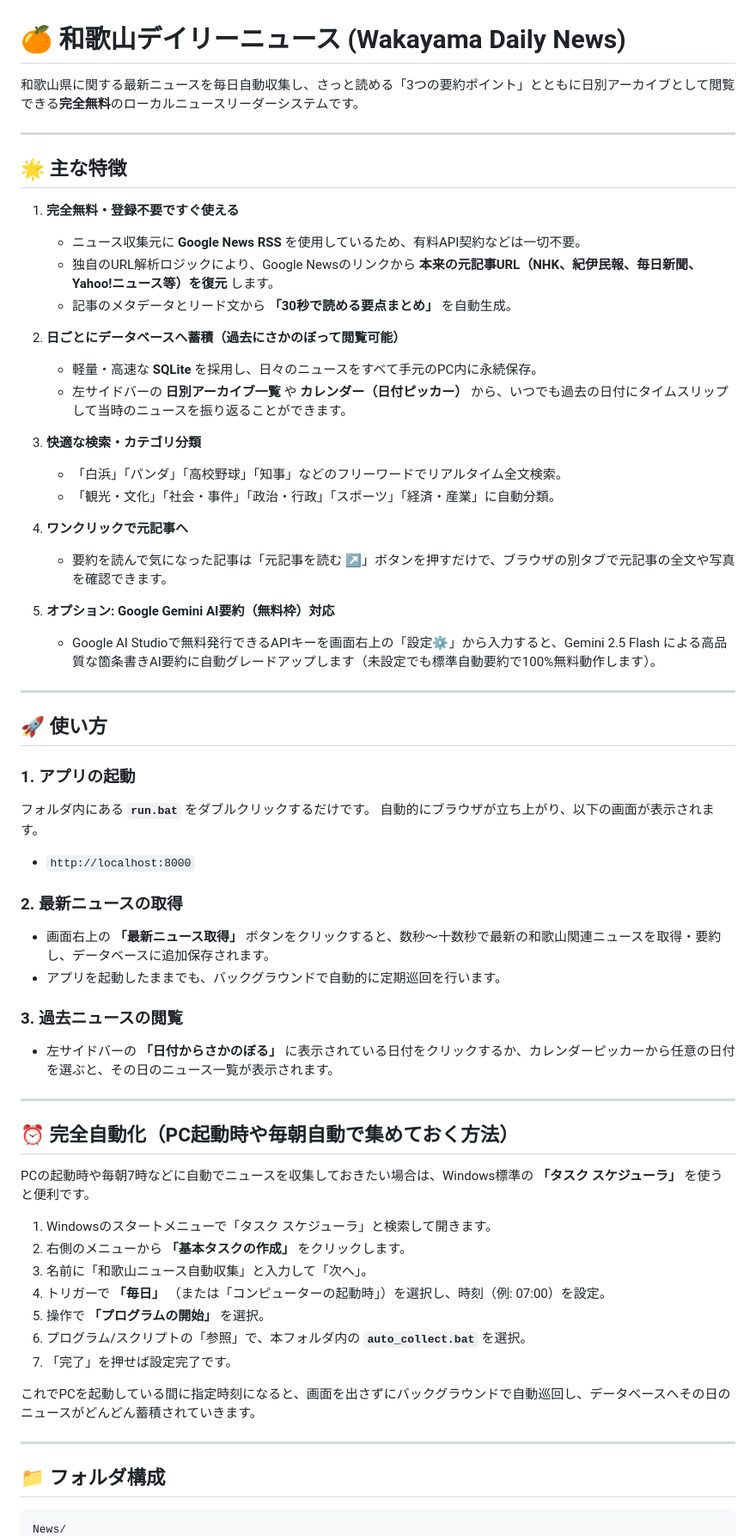
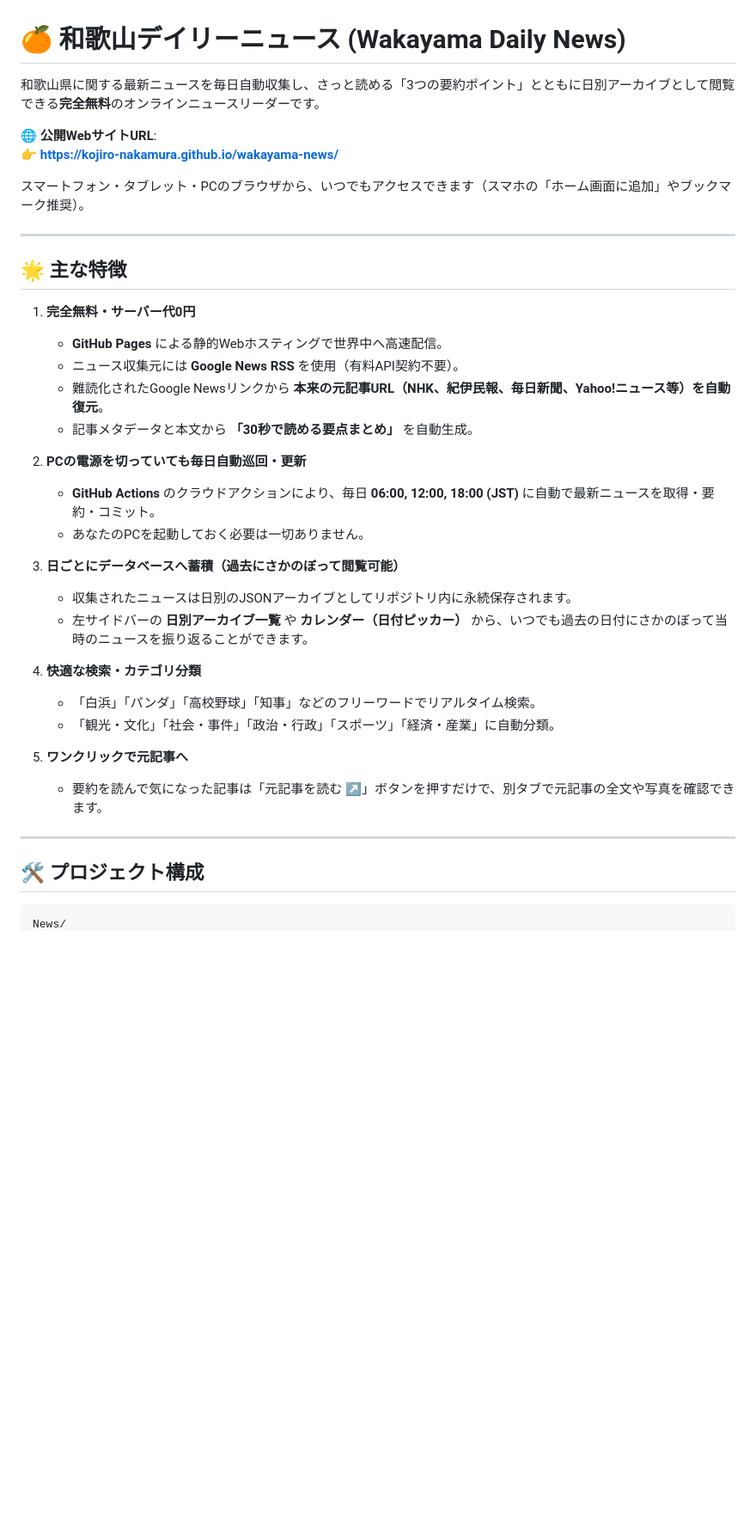
Before and after one commit to Kojiro-Nakamura/wakayama-news, a Markdown page: README.md, the part around one of its changes. Shown at 86% size. GitHub-like rendering; blank space fills up the shorter version.

Commit message:
docs: 公開URLおよび仕様をREADMEに反映

````diff
--- a/README.md
+++ b/README.md
@@ -1,65 +1,40 @@
 # 🍊 和歌山デイリーニュース (Wakayama Daily News)
 
-和歌山県に関する最新ニュースを毎日自動収集し、さっと読める「3つの要約ポイント」とともに日別アーカイブとして閲覧できる**完全無料**のローカルニュースリーダーシステムです。
+和歌山県に関する最新ニュースを毎日自動収集し、さっと読める「3つの要約ポイント」とともに日別アーカイブとして閲覧できる**完全無料**のオンラインニュースリーダーです。
+
+🌐 **公開WebサイトURL**:
+👉 **[https://kojiro-nakamura.github.io/wakayama-news/](https://kojiro-nakamura.github.io/wakayama-news/)**
+
+スマートフォン・タブレット・PCのブラウザから、いつでもアクセスできます（スマホの「ホーム画面に追加」やブックマーク推奨）。
 
 ---
 
 ## 🌟 主な特徴
 
-1. **完全無料・登録不要ですぐ使える**
-   - ニュース収集元に **Google News RSS** を使用しているため、有料API契約などは一切不要。
-   - 独自のURL解析ロジックにより、Google Newsのリンクから **本来の元記事URL（NHK、紀伊民報、毎日新聞、Yahoo!ニュース等）を復元** します。
-   - 記事のメタデータとリード文から **「30秒で読める要点まとめ」** を自動生成。
+1. **完全無料・サーバー代0円**
+   - **GitHub Pages** による静的Webホスティングで世界中へ高速配信。
+   - ニュース収集元には **Google News RSS** を使用（有料API契約不要）。
+   - 難読化されたGoogle Newsリンクから **本来の元記事URL（NHK、紀伊民報、毎日新聞、Yahoo!ニュース等）を自動復元**。
+   - 記事メタデータと本文から **「30秒で読める要点まとめ」** を自動生成。
 
-2. **日ごとにデータベースへ蓄積（過去にさかのぼって閲覧可能）**
-   - 軽量・高速な **SQLite** を採用し、日々のニュースをすべて手元のPC内に永続保存。
-   - 左サイドバーの **日別アーカイブ一覧** や **カレンダー（日付ピッカー）** から、いつでも過去の日付にタイムスリップして当時のニュースを振り返ることができます。
+2. **PCの電源を切っていても毎日自動巡回・更新**
+   - **GitHub Actions** のクラウドアクションにより、毎日 **06:00, 12:00, 18:00 (JST)** に自動で最新ニュースを取得・要約・コミット。
+   - あなたのPCを起動しておく必要は一切ありません。
 
-3. **快適な検索・カテゴリ分類**
-   - 「白浜」「パンダ」「高校野球」「知事」などのフリーワードでリアルタイム全文検索。
+3. **日ごとにデータベースへ蓄積（過去にさかのぼって閲覧可能）**
+   - 収集されたニュースは日別のJSONアーカイブとしてリポジトリ内に永続保存されます。
+   - 左サイドバーの **日別アーカイブ一覧** や **カレンダー（日付ピッカー）** から、いつでも過去の日付にさかのぼって当時のニュースを振り返ることができます。
+
+4. **快適な検索・カテゴリ分類**
+   - 「白浜」「パンダ」「高校野球」「知事」などのフリーワードでリアルタイム検索。
    - 「観光・文化」「社会・事件」「政治・行政」「スポーツ」「経済・産業」に自動分類。
 
-4. **ワンクリックで元記事へ**
-   - 要約を読んで気になった記事は「元記事を読む ↗」ボタンを押すだけで、ブラウザの別タブで元記事の全文や写真を確認できます。
-
-5. **オプション: Google Gemini AI要約（無料枠）対応**
-   - Google AI Studioで無料発行できるAPIキーを画面右上の「設定⚙」から入力すると、Gemini 2.5 Flash による高品質な箇条書きAI要約に自動グレードアップします（未設定でも標準自動要約で100%無料動作します）。
+5. **ワンクリックで元記事へ**
+   - 要約を読んで気になった記事は「元記事を読む ↗」ボタンを押すだけで、別タブで元記事の全文や写真を確認できます。
 
 ---
 
-## 🚀 使い方
-
-### 1. アプリの起動
-フォルダ内にある **`run.bat`** をダブルクリックするだけです。
-自動的にブラウザが立ち上がり、以下の画面が表示されます。
-- `http://localhost:8000`
-
-### 2. 最新ニュースの取得
-- 画面右上の **「最新ニュース取得」** ボタンをクリックすると、数秒〜十数秒で最新の和歌山関連ニュースを取得・要約し、データベースに追加保存されます。
-- アプリを起動したままでも、バックグラウンドで自動的に定期巡回を行います。
-
-### 3. 過去ニュースの閲覧
-- 左サイドバーの **「日付からさかのぼる」** に表示されている日付をクリックするか、カレンダーピッカーから任意の日付を選ぶと、その日のニュース一覧が表示されます。
-
----
-
-## ⏰ 完全自動化（PC起動時や毎朝自動で集めておく方法）
-
-PCの起動時や毎朝7時などに自動でニュースを収集しておきたい場合は、Windows標準の **「タスク スケジューラ」** を使うと便利です。
-
-1. Windowsのスタートメニューで「タスク スケジューラ」と検索して開きます。
-2. 右側のメニューから **「基本タスクの作成」** をクリックします。
-3. 名前に「和歌山ニュース自動収集」と入力して「次へ」。
-4. トリガーで **「毎日」** （または「コンピューターの起動時」）を選択し、時刻（例: 07:00）を設定。
-5. 操作で **「プログラムの開始」** を選択。
-6. プログラム/スクリプトの「参照」で、本フォルダ内の **`auto_collect.bat`** を選択。
-7. 「完了」を押せば設定完了です。
-
-これでPCを起動している間に指定時刻になると、画面を出さずにバックグラウンドで自動巡回し、データベースへその日のニュースがどんどん蓄積されていきます。
-
----
-
-## 📁 フォルダ構成
+## 🛠️ プロジェクト構成
 
 ```
 News/
````
Also changed, not shown: other parts of README.md (+15 -12 lines).
